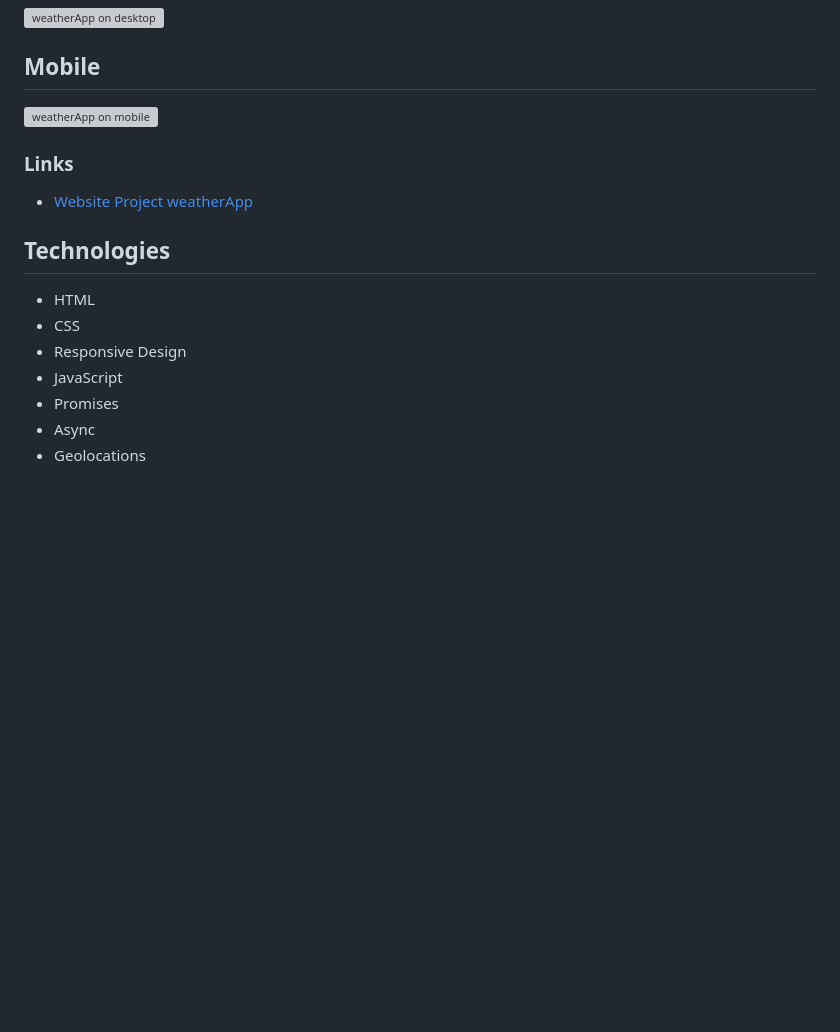
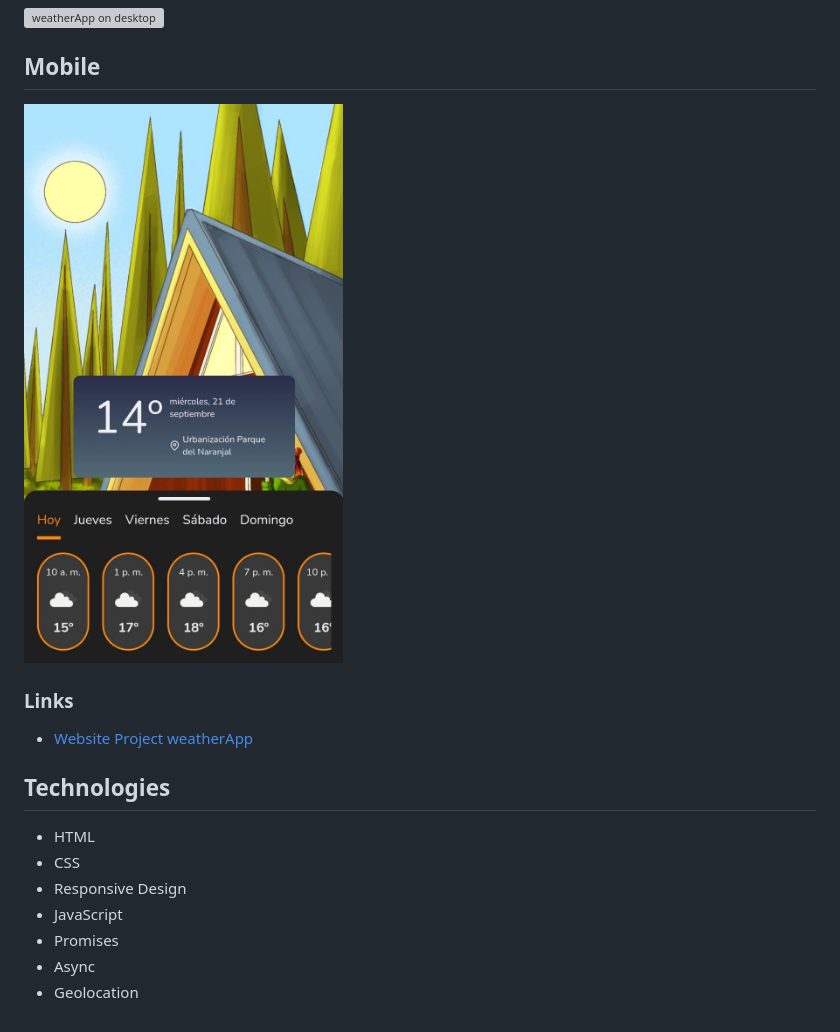
Before and after one commit to EstebanPajares/weather-app, a Markdown page: README.md, the part around the change. GitHub-like rendering; pictures changed too: design/mobile.jpeg (added); blank space fills up the shorter version; grey boxes are pictures that could not be loaded.

Commit message:
Modificando imagen del mobile - Readme.md

```diff
--- a/README.md
+++ b/README.md
@@ -8,7 +8,7 @@ WeatherApp, es un proyecto implementado desde un diseño en figma, mediante el [
 
 ## Mobile
 
-![weatherApp on mobile](./design/mobile.png)
+![weatherApp on mobile](./design/mobile.jpeg)
 
 
 ### Links
@@ -22,4 +22,4 @@ WeatherApp, es un proyecto implementado desde un diseño en figma, mediante el [
 - JavaScript
 - Promises
 - Async
-- Geolocations
+- Geolocation
```
